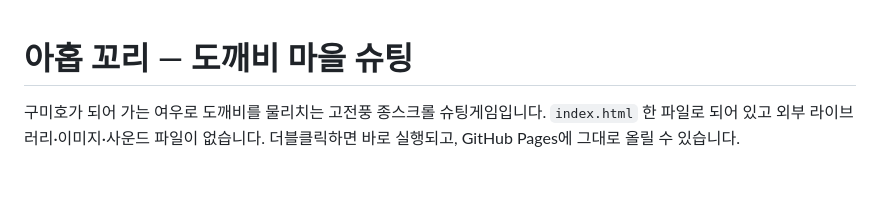
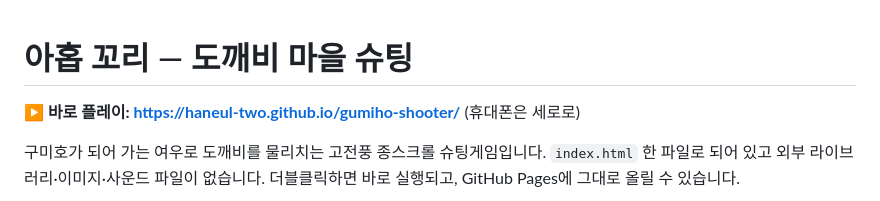
Before and after one commit to Haneul-two/gumiho-shooter, a Markdown page: README.md, the part around the change. Rendered like a GitHub page; blank space fills up the shorter version.

Commit message:
README에 데모 링크 추가
Co-Authored-By: Claude Opus 5.5 <noreply@anthropic.com>

```diff
--- a/README.md
+++ b/README.md
@@ -1,4 +1,6 @@
 # 아홉 꼬리 — 도깨비 마을 슈팅
+
+**▶ 바로 플레이: https://haneul-two.github.io/gumiho-shooter/** (휴대폰은 세로로)
 
 구미호가 되어 가는 여우로 도깨비를 물리치는 고전풍 종스크롤 슈팅게임입니다.
 `index.html` 한 파일로 되어 있고 외부 라이브러리·이미지·사운드 파일이 없습니다. 더블클릭하면 바로 실행되고, GitHub Pages에 그대로 올릴 수 있습니다.
```
